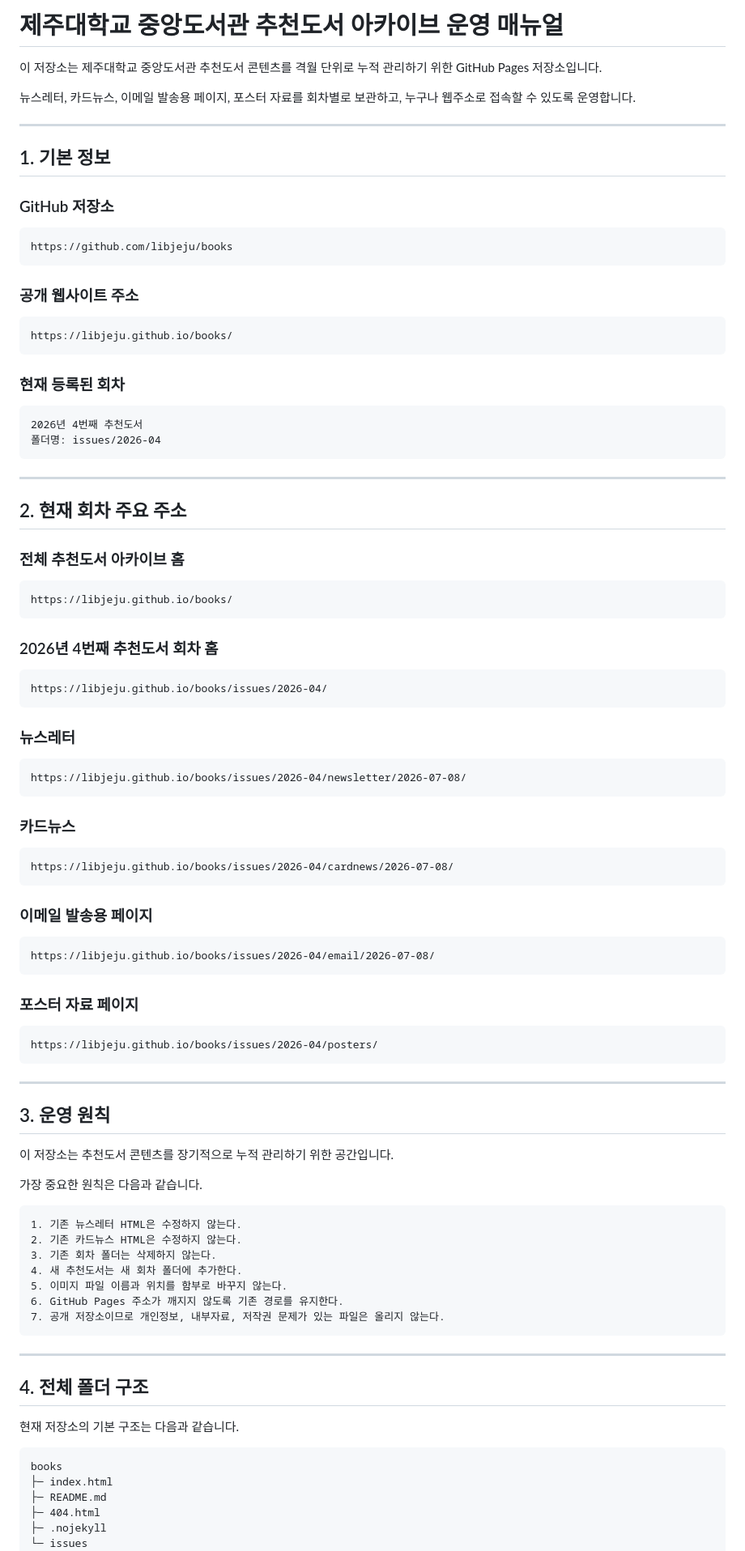
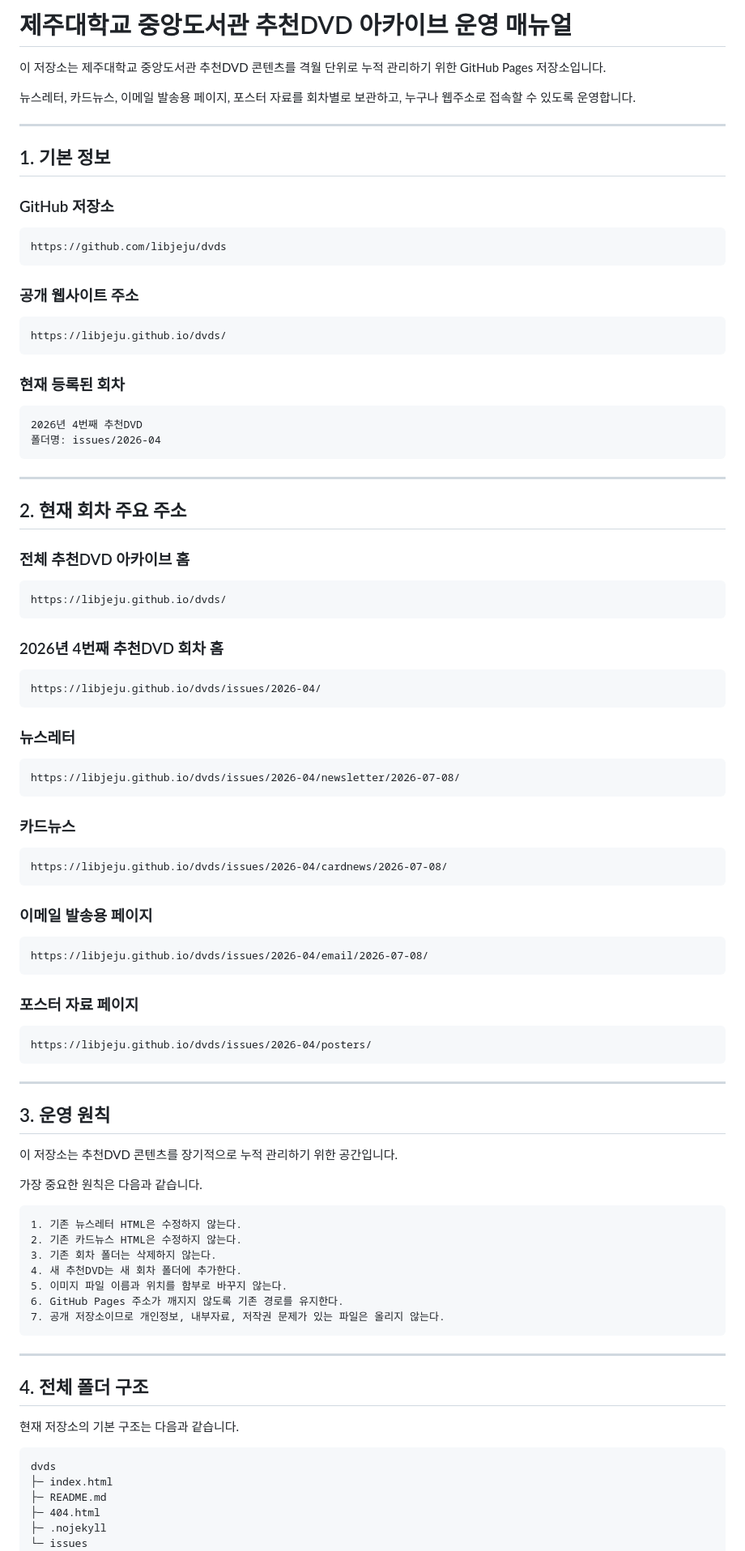
Before and after one commit to libjeju/dvds, a Markdown page: README.md, the part around one of its changes. Shown at 81% size. GitHub-like rendering.

````diff
--- a/README.md
+++ b/README.md
@@ -1,6 +1,6 @@
-# 제주대학교 중앙도서관 추천도서 아카이브 운영 매뉴얼
+# 제주대학교 중앙도서관 추천DVD 아카이브 운영 매뉴얼
 
-이 저장소는 제주대학교 중앙도서관 추천도서 콘텐츠를 격월 단위로 누적 관리하기 위한 GitHub Pages 저장소입니다.
+이 저장소는 제주대학교 중앙도서관 추천DVD 콘텐츠를 격월 단위로 누적 관리하기 위한 GitHub Pages 저장소입니다.
 
 뉴스레터, 카드뉴스, 이메일 발송용 페이지, 포스터 자료를 회차별로 보관하고, 누구나 웹주소로 접속할 수 있도록 운영합니다.
 
@@ -11,19 +11,19 @@
 ### GitHub 저장소
 
 ```text
-https://github.com/libjeju/books
+https://github.com/libjeju/dvds
 ```
 
 ### 공개 웹사이트 주소
 
 ```text
-https://libjeju.github.io/books/
+https://libjeju.github.io/dvds/
 ```
 
 ### 현재 등록된 회차
 
 ```text
-2026년 4번째 추천도서
+2026년 4번째 추천DVD
 폴더명: issues/2026-04
 ```
 
@@ -31,47 +31,47 @@ https://libjeju.github.io/books/
 
 ## 2. 현재 회차 주요 주소
 
-### 전체 추천도서 아카이브 홈
+### 전체 추천DVD 아카이브 홈
 
 ```text
-https://libjeju.github.io/books/
+https://libjeju.github.io/dvds/
 ```
 
-### 2026년 4번째 추천도서 회차 홈
+### 2026년 4번째 추천DVD 회차 홈
 
 ```text
-https://libjeju.github.io/books/issues/2026-04/
+https://libjeju.github.io/dvds/issues/2026-04/
 ```
 
 ### 뉴스레터
 
 ```text
-https://libjeju.github.io/books/issues/2026-04/newsletter/2026-07-08/
+https://libjeju.github.io/dvds/issues/2026-04/newsletter/2026-07-08/
 ```
 
 ### 카드뉴스
 
 ```text
-https://libjeju.github.io/books/issues/2026-04/cardnews/2026-07-08/
+https://libjeju.github.io/dvds/issues/2026-04/cardnews/2026-07-08/
 ```
 
 ### 이메일 발송용 페이지
 
 ```text
-https://libjeju.github.io/books/issues/2026-04/email/2026-07-08/
+https://libjeju.github.io/dvds/issues/2026-04/email/2026-07-08/
 ```
 
 ### 포스터 자료 페이지
 
 ```text
-https://libjeju.github.io/books/issues/2026-04/posters/
+https://libjeju.github.io/dvds/issues/2026-04/posters/
 ```
 
 ---
 
 ## 3. 운영 원칙
 
-이 저장소는 추천도서 콘텐츠를 장기적으로 누적 관리하기 위한 공간입니다.
+이 저장소는 추천DVD 콘텐츠를 장기적으로 누적 관리하기 위한 공간입니다.
 
 가장 중요한 원칙은 다음과 같습니다.
 
@@ -79,7 +79,7 @@ https://libjeju.github.io/books/issues/2026-04/posters/
 1. 기존 뉴스레터 HTML은 수정하지 않는다.
 2. 기존 카드뉴스 HTML은 수정하지 않는다.
 3. 기존 회차 폴더는 삭제하지 않는다.
-4. 새 추천도서는 새 회차 폴더에 추가한다.
+4. 새 추천DVD는 새 회차 폴더에 추가한다.
 5. 이미지 파일 이름과 위치를 함부로 바꾸지 않는다.
 6. GitHub Pages 주소가 깨지지 않도록 기존 경로를 유지한다.
 7. 공개 저장소이므로 개인정보, 내부자료, 저작권 문제가 있는 파일은 올리지 않는다.
@@ -92,7 +92,7 @@ https://libjeju.github.io/books/issues/2026-04/posters/
 현재 저장소의 기본 구조는 다음과 같습니다.
 
 ```text
-books
+dvds
 ├─ index.html
 ├─ README.md
 ├─ 404.html
````
Also changed, not shown: other parts of README.md (+32 -32 lines).
